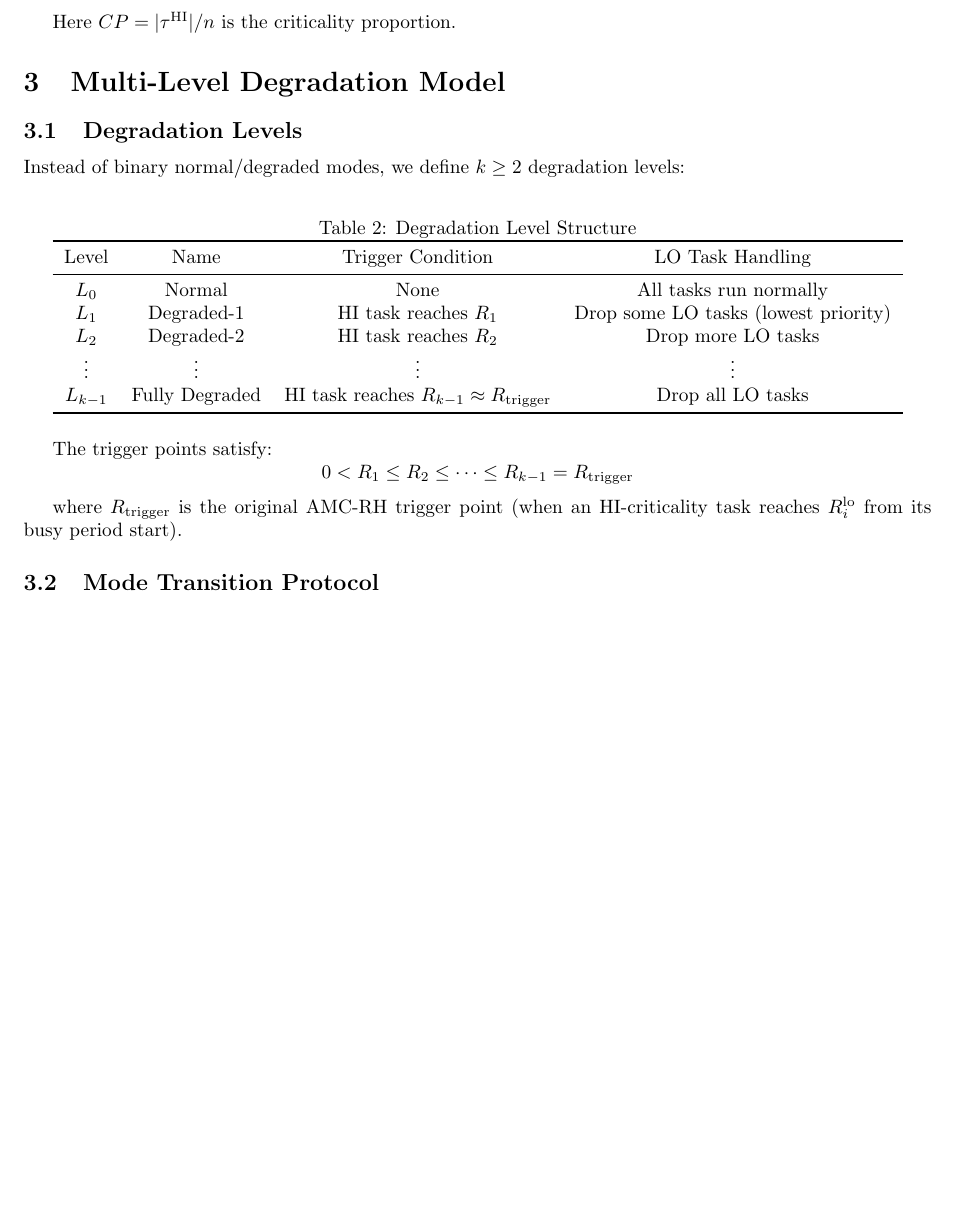
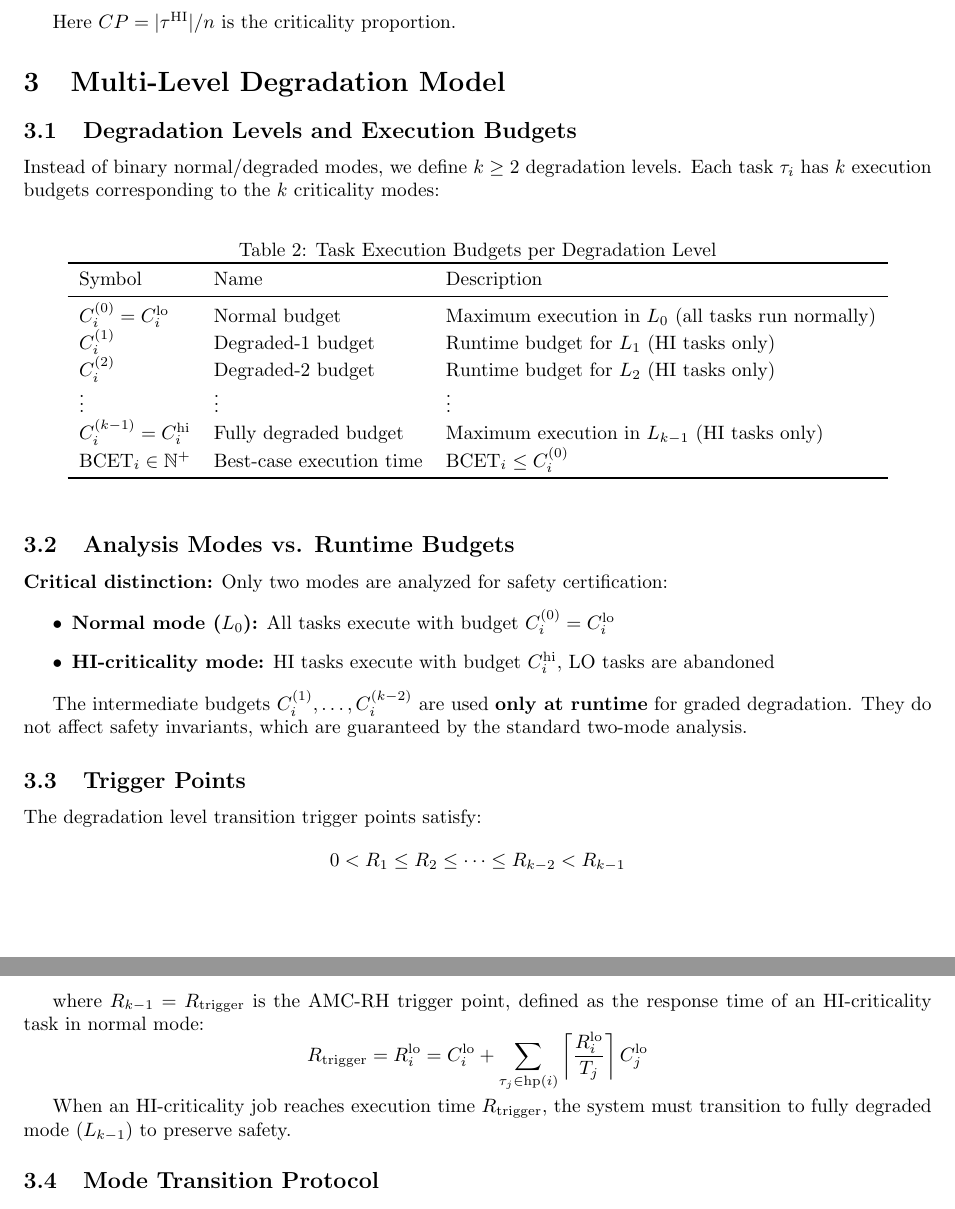
Before and after one commit to IainBate/Allocating-Criticality-Levels, a LaTeX document (task_set_model.tex): part of page 2 of 5 before the commit and two parts of pages 2 and 3 of 5 after it, the two joined at a grey line, cut so that both start at the same text, the shorter picture padded with empty space. Compiled offline with pdfLaTeX.

Commit message:
chore: auto-commit before tool use at 2026-08-19 10:20:47

```diff
--- a/task_set_model.tex
+++ b/task_set_model.tex
@@ -97,32 +97,54 @@ Here $CP = |\tau^{\mathrm{HI}}| / n$ is the criticality proportion.
 
 \section{Multi-Level Degradation Model}
 
-\subsection{Degradation Levels}
+\subsection{Degradation Levels and Execution Budgets}
 
-Instead of binary normal/degraded modes, we define $k \geq 2$ degradation levels:
+Instead of binary normal/degraded modes, we define $k \geq 2$ degradation levels.
+Each task $\tau_i$ has $k$ execution budgets corresponding to the $k$ criticality modes:
 
 \begin{table}[h]
 \centering
-\caption{Degradation Level Structure}
-\begin{tabular}{cccc}
+\caption{Task Execution Budgets per Degradation Level}
+\begin{tabular}{lll}
 \toprule
-Level & Name & Trigger Condition & LO Task Handling \\
+Symbol & Name & Description \\
 \midrule
-$L_0$ & Normal & None & All tasks run normally \\
-$L_1$ & Degraded-1 & HI task reaches $R_1$ & Drop some LO tasks (lowest priority) \\
-$L_2$ & Degraded-2 & HI task reaches $R_2$ & Drop more LO tasks \\
-$\vdots$ & $\vdots$ & $\vdots$ & $\vdots$ \\
-$L_{k-1}$ & Fully Degraded & HI task reaches $R_{k-1} \approx R_{\mathrm{trigger}}$ & Drop all LO tasks \\
+$C_i^{(0)} = C_i^{\mathrm{lo}}$ & Normal budget & Maximum execution in $L_0$ (all tasks run normally) \\
+$C_i^{(1)}$ & Degraded-1 budget & Runtime budget for $L_1$ (HI tasks only) \\
+$C_i^{(2)}$ & Degraded-2 budget & Runtime budget for $L_2$ (HI tasks only) \\
+$\vdots$ & $\vdots$ & $\vdots$ \\
+$C_i^{(k-1)} = C_i^{\mathrm{hi}}$ & Fully degraded budget & Maximum execution in $L_{k-1}$ (HI tasks only) \\
+$\mathrm{BCET}_i \in \N^+$ & Best-case execution time & $\mathrm{BCET}_i \leq C_i^{(0)}$ \\
 \bottomrule
 \end{tabular}
 \end{table}
 
-The trigger points satisfy:
+\subsection{Analysis Modes vs. Runtime Budgets}
+
+\textbf{Critical distinction:} Only two modes are analyzed for safety certification:
+\begin{itemize}
+    \item \textbf{Normal mode ($L_0$):} All tasks execute with budget $C_i^{(0)} = C_i^{\mathrm{lo}}$
+    \item \textbf{HI-criticality mode:} HI tasks execute with budget $C_i^{\mathrm{hi}}$, LO tasks are abandoned
+\end{itemize}
+
+The intermediate budgets $C_i^{(1)}, \dots, C_i^{(k-2)}$ are used \textbf{only at runtime} for graded degradation.
+They do not affect safety invariants, which are guaranteed by the standard two-mode analysis.
+
+\subsection{Trigger Points}
+
+The degradation level transition trigger points satisfy:
 \[
-0 < R_1 \leq R_2 \leq \dots \leq R_{k-1} = R_{\mathrm{trigger}}
+0 < R_1 \leq R_2 \leq \dots \leq R_{k-2} < R_{k-1}
 \]
 
-where $R_{\mathrm{trigger}}$ is the original AMC-RH trigger point (when an HI-criticality task reaches $R_i^{\mathrm{lo}}$ from its busy period start).
+where $R_{k-1} = R_{\mathrm{trigger}}$ is the AMC-RH trigger point, defined as the response time
+of an HI-criticality task in normal mode:
+\[
+R_{\mathrm{trigger}} = R_i^{\mathrm{lo}} = C_i^{\mathrm{lo}} + \sum_{\tau_j \in \mathrm{hp}(i)} \left\lceil \frac{R_i^{\mathrm{lo}}}{T_j} \right\rceil C_j^{\mathrm{lo}}
+\]
+
+When an HI-criticality job reaches execution time $R_{\mathrm{trigger}}$, the system must transition
+to fully degraded mode ($L_{k-1}$) to preserve safety.
 
 \subsection{Mode Transition Protocol}
 
```
